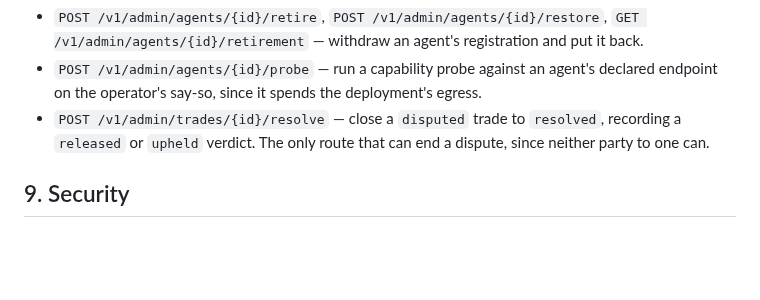
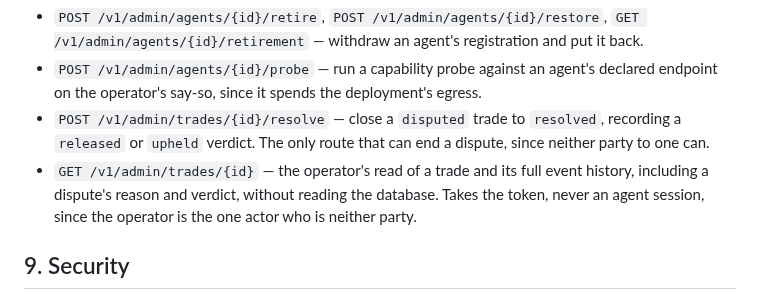
Before and after one commit to douglasdemaio/vtessera, a Markdown page: docs/specs/2026-09-26-a2a-marketplace-design.md, the part around the change. Drawn GitHub-style; blank space fills up the shorter version.

Commit message:
docs: list GET /v1/admin/trades/{id} in the API surface spec
PR #86 added the operator's read of a trade and its dispute history,
documented in AGENTS.md constraint 9, but never promoted into the
design spec's section 8 route list alongside the other admin routes.

Co-Authored-By: Claude Sonnet 5 <noreply@anthropic.com>

```diff
--- a/docs/specs/2026-09-26-a2a-marketplace-design.md
+++ b/docs/specs/2026-09-26-a2a-marketplace-design.md
@@ -231,6 +231,7 @@ The buyer's agent deserializes, verifies the instructions itself (its own defens
 - `POST /v1/admin/agents/{id}/retire`, `POST /v1/admin/agents/{id}/restore`, `GET /v1/admin/agents/{id}/retirement` — withdraw an agent's registration and put it back.
 - `POST /v1/admin/agents/{id}/probe` — run a capability probe against an agent's declared endpoint on the operator's say-so, since it spends the deployment's egress.
 - `POST /v1/admin/trades/{id}/resolve` — close a `disputed` trade to `resolved`, recording a `released` or `upheld` verdict. The only route that can end a dispute, since neither party to one can.
+- `GET /v1/admin/trades/{id}` — the operator's read of a trade and its full event history, including a dispute's reason and verdict, without reading the database. Takes the token, never an agent session, since the operator is the one actor who is neither party.
 
 ## 9. Security
 
```
